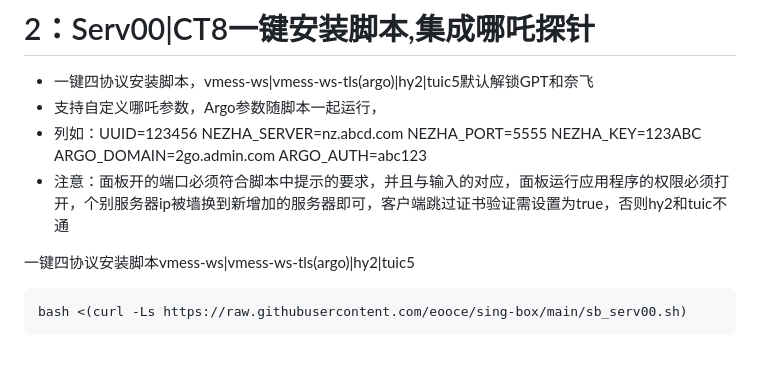
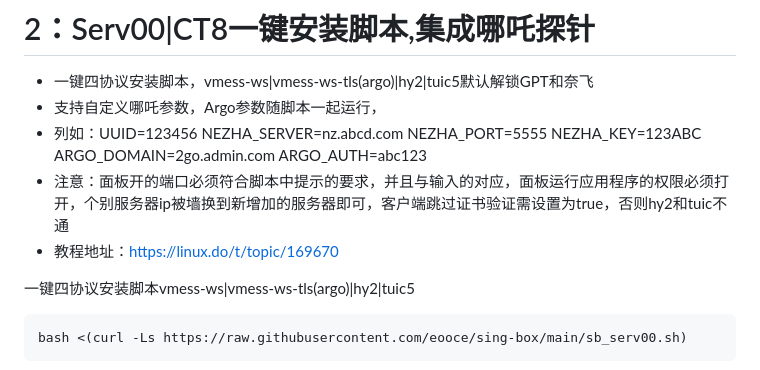
Before and after one commit to eooce/Sing-box, a Markdown page: README.md, the part around the change. Drawn GitHub-style.

````diff
--- a/README.md
+++ b/README.md
@@ -19,6 +19,7 @@ curl -fsSL https://raw.githubusercontent.com/eooce/ssh_tool/main/ssh_tool.sh -o
 * 支持自定义哪吒参数，Argo参数随脚本一起运行，
 * 列如：UUID=123456 NEZHA_SERVER=nz.abcd.com NEZHA_PORT=5555 NEZHA_KEY=123ABC ARGO_DOMAIN=2go.admin.com ARGO_AUTH=abc123
 * 注意：面板开的端口必须符合脚本中提示的要求，并且与输入的对应，面板运行应用程序的权限必须打开，个别服务器ip被墙换到新增加的服务器即可，客户端跳过证书验证需设置为true，否则hy2和tuic不通
+* 教程地址：https://linux.do/t/topic/169670
 
 一键四协议安装脚本vmess-ws|vmess-ws-tls(argo)|hy2|tuic5
 ```
````
